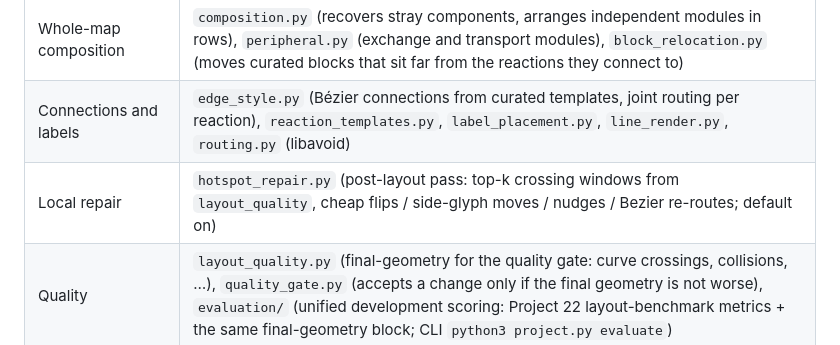
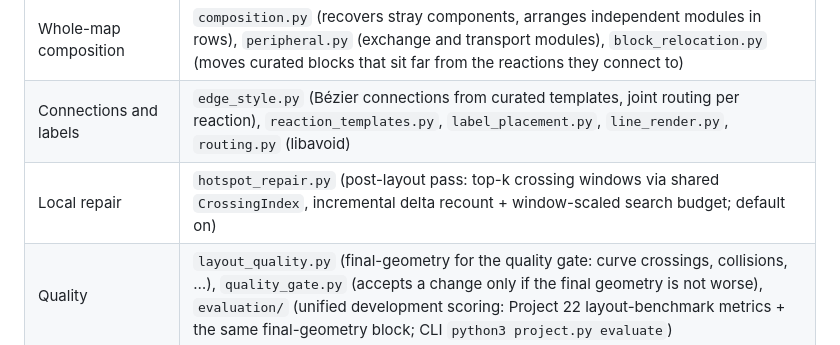
Before and after one commit to elixir2026-project22/Open-Meta-Maps, a Markdown page: layout_atlas/README.md, the part around the change. Drawn GitHub-style.

```diff
--- a/layout_atlas/README.md
+++ b/layout_atlas/README.md
@@ -24,7 +24,7 @@ A run writes `map.json` (Escher), `map.svg`, `report.json`, `reaction_provenance
 | Context and anchors for unmatched reactions | `context.py`, `completion_context.py`, `instances.py` (metabolite instances and protected shared connections), `orientation.py` |
 | Whole-map composition | `composition.py` (recovers stray components, arranges independent modules in rows), `peripheral.py` (exchange and transport modules), `block_relocation.py` (moves curated blocks that sit far from the reactions they connect to) |
 | Connections and labels | `edge_style.py` (Bézier connections from curated templates, joint routing per reaction), `reaction_templates.py`, `label_placement.py`, `line_render.py`, `routing.py` (libavoid) |
-| Local repair | `hotspot_repair.py` (post-layout pass: top-k crossing windows from `layout_quality`, cheap flips / side-glyph moves / nudges / Bezier re-routes; default on) |
+| Local repair | `hotspot_repair.py` (post-layout pass: top-k crossing windows via shared `CrossingIndex`, incremental delta recount + window-scaled search budget; default on) |
 | Quality | `layout_quality.py` (final-geometry for the quality gate: curve crossings, collisions, …), `quality_gate.py` (accepts a change only if the final geometry is not worse), `evaluation/` (unified development scoring: Project 22 layout-benchmark metrics + the same final-geometry block; CLI `python3 project.py evaluate`) |
 | Pages | `ui.py`, `navigation.py`, `gallery*.py` (tool UI is the committed `results/tool/index.html`) |
 
```
Also changed, not shown: docs/images/hotspot_repair/e_coli_core_hotspot_1.png, docs/images/hotspot_repair/e_coli_core_hotspot_2.png, docs/images/hotspot_repair/e_coli_core_hotspot_3.png, docs/images/hotspot_repair/iIT341_hotspot_1.png, docs/images/hotspot_repair/iIT341_hotspot_2.png, docs/images/hotspot_repair/iIT341_hotspot_3.png, 5 other files.
